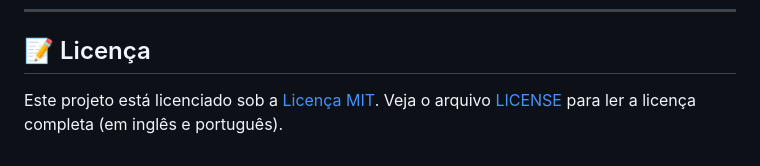
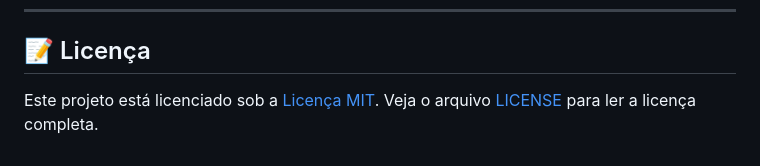
Before and after one commit to zAstergun/Ideal-Calculator, a Markdown page: README.md, the part around the change. Rendered like a GitHub page.

Commit message:
Fix license text formatting in README.md

```diff
--- a/README.md
+++ b/README.md
@@ -300,4 +300,4 @@ Este projeto é mantido por uma única pessoa. Se a ferramenta te ajudou ou dive
 ## 📝 Licença
 
 Este projeto está licenciado sob a [Licença MIT](https://opensource.org/licenses/MIT).
-Veja o arquivo [LICENSE](LICENSE) para ler a licença completa (em inglês e português).
+Veja o arquivo [LICENSE](LICENSE) para ler a licença completa.
```
